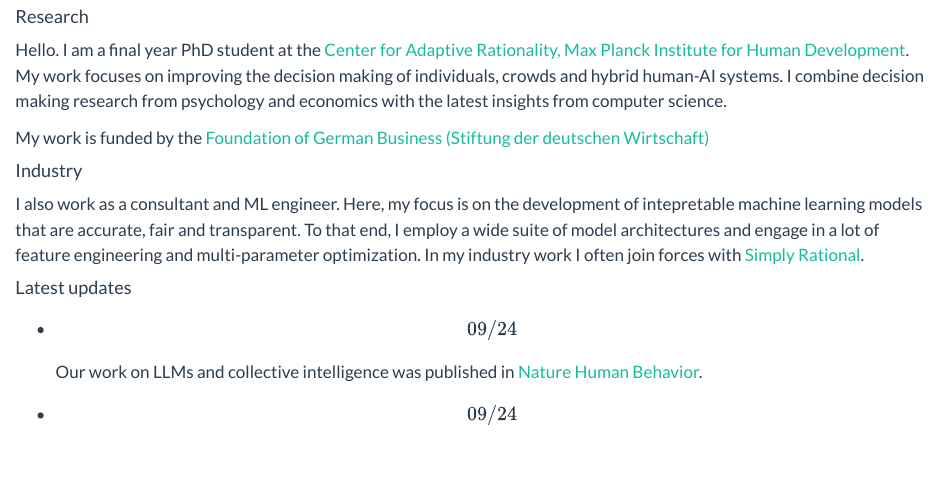
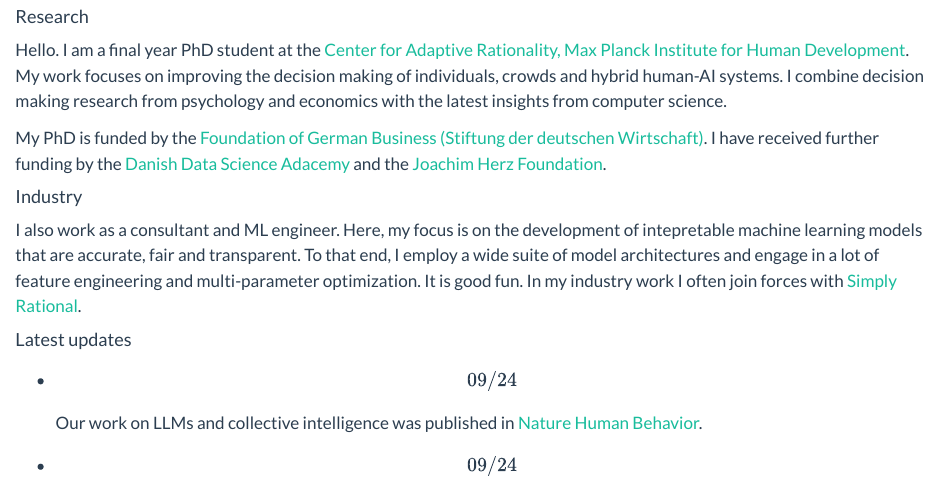
Before and after one commit to julian-berger/julian-berger.github.io, a Quarto document (index.qmd): the page in a window 1100 px wide, from 280 px down. Rendered offline with R 4.5, knitr and Pandoc in place of Quarto, with nearby package versions.

Commit message:
update description

```diff
--- a/index.qmd
+++ b/index.qmd
@@ -62,11 +62,11 @@ background-position: center;
 
 Hello. I am a final year PhD student at the [Center for Adaptive Rationality, Max Planck Institute for Human Development](https://www.mpib-berlin.mpg.de/research/research-centers/adaptive-rationality). My work focuses on improving the decision making of individuals, crowds and hybrid human-AI systems. I combine decision making research from psychology and economics with the latest insights from computer science.
 
-My work is funded by the [Foundation of German Business (Stiftung der deutschen Wirtschaft)](https://www.sdw.org/index.html)
+My PhD is funded by the [Foundation of German Business (Stiftung der deutschen Wirtschaft)](https://www.sdw.org/index.html). I have received further funding by the [Danish Data Science Adacemy](https://ddsa.dk/) and the [Joachim Herz Foundation](https://www.joachim-herz-stiftung.de/en/research/promotion-of-young-talents/add-on-fellowships-for-interdisciplinary-economics).
 
 #### Industry
 
-I also work as a consultant and ML engineer. Here, my focus is on the development of intepretable machine learning models that are accurate, fair and transparent. To that end, I employ a wide suite of model architectures and engage in a lot of feature engineering and multi-parameter optimization. In my industry work I often join forces with [Simply Rational](https://www.simplyrational.de/en/).
+I also work as a consultant and ML engineer. Here, my focus is on the development of intepretable machine learning models that are accurate, fair and transparent. To that end, I employ a wide suite of model architectures and engage in a lot of feature engineering and multi-parameter optimization. It is good fun. In my industry work I often join forces with [Simply Rational](https://www.simplyrational.de/en/).
 
 #### Latest updates
 
```
